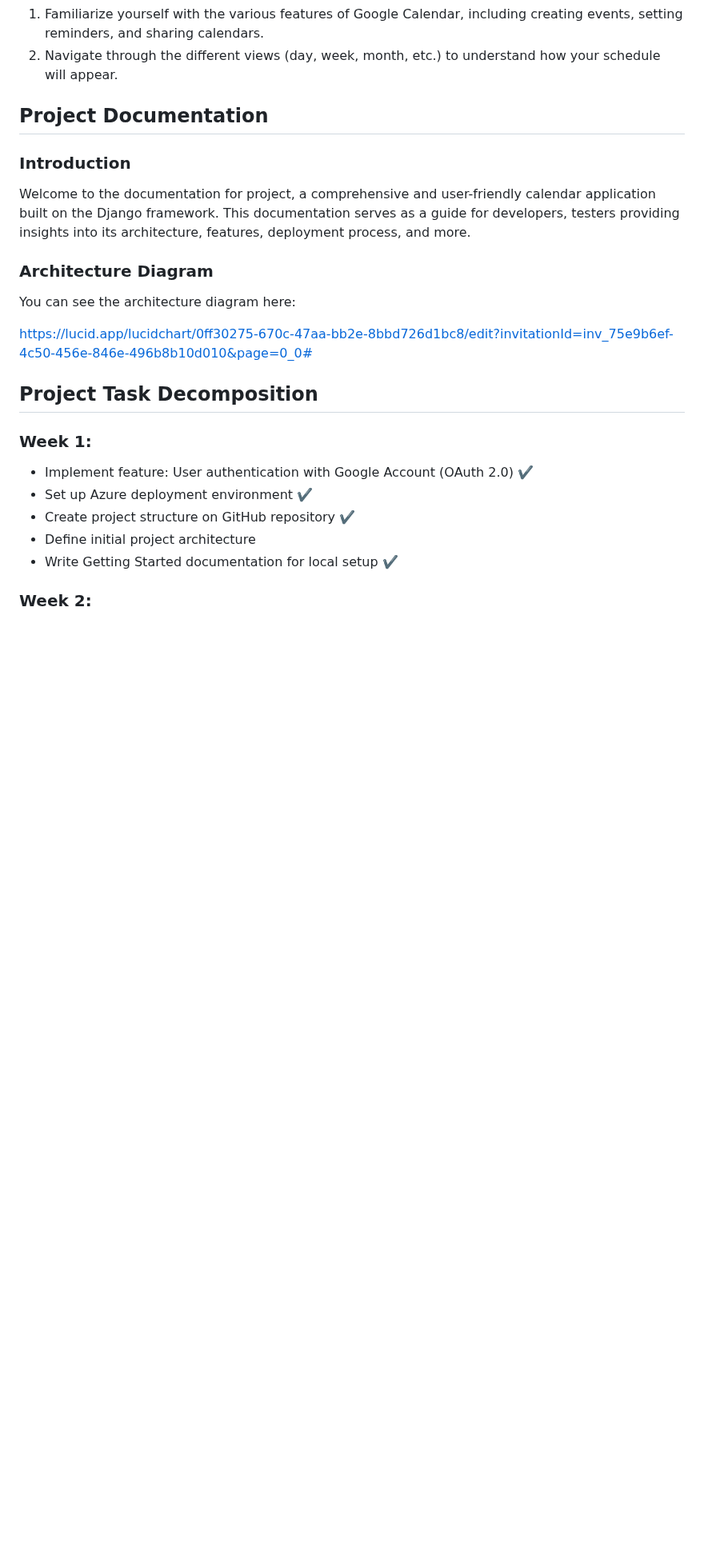
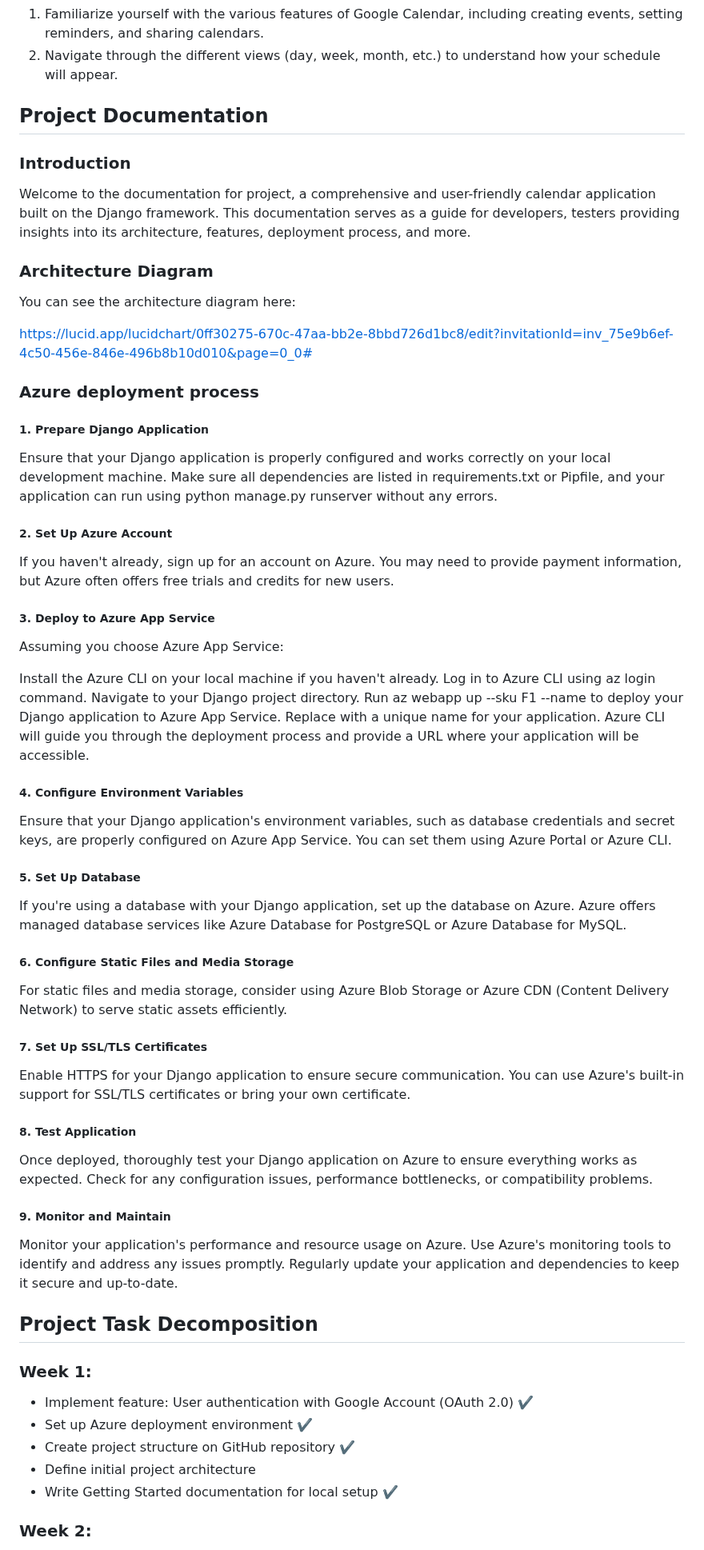
Before and after one commit to MariaHusak/Husak.University.Google-Calendar, a Markdown page: README.md, the part around one of its changes. Shown at 80% size. Drawn GitHub-style; blank space fills up the shorter version.

```diff
--- a/README.md
+++ b/README.md
@@ -42,6 +42,39 @@ Welcome to the documentation for project, a comprehensive and user-friendly cale
 You can see the architecture diagram here:
 
 https://lucid.app/lucidchart/0ff30275-670c-47aa-bb2e-8bbd726d1bc8/edit?invitationId=inv_75e9b6ef-4c50-456e-846e-496b8b10d010&page=0_0#
+### Azure deployment process
+##### 1. Prepare Django Application
+Ensure that your Django application is properly configured and works correctly on your local development machine. Make sure all dependencies are listed in requirements.txt or Pipfile, and your application can run using python manage.py runserver without any errors.
+
+##### 2. Set Up Azure Account
+If you haven't already, sign up for an account on Azure. You may need to provide payment information, but Azure often offers free trials and credits for new users.
+
+##### 3. Deploy to Azure App Service
+Assuming you choose Azure App Service:
+
+Install the Azure CLI on your local machine if you haven't already.
+Log in to Azure CLI using az login command.
+Navigate to your Django project directory.
+Run az webapp up --sku F1 --name <your-app-name> to deploy your Django application to Azure App Service. Replace <your-app-name> with a unique name for your application.
+Azure CLI will guide you through the deployment process and provide a URL where your application will be accessible.
+
+##### 4. Configure Environment Variables
+Ensure that your Django application's environment variables, such as database credentials and secret keys, are properly configured on Azure App Service. You can set them using Azure Portal or Azure CLI.
+
+##### 5. Set Up Database
+If you're using a database with your Django application, set up the database on Azure. Azure offers managed database services like Azure Database for PostgreSQL or Azure Database for MySQL.
+
+##### 6. Configure Static Files and Media Storage
+For static files and media storage, consider using Azure Blob Storage or Azure CDN (Content Delivery Network) to serve static assets efficiently.
+
+##### 7. Set Up SSL/TLS Certificates
+Enable HTTPS for your Django application to ensure secure communication. You can use Azure's built-in support for SSL/TLS certificates or bring your own certificate.
+
+##### 8. Test Application
+Once deployed, thoroughly test your Django application on Azure to ensure everything works as expected. Check for any configuration issues, performance bottlenecks, or compatibility problems.
+
+##### 9. Monitor and Maintain
+Monitor your application's performance and resource usage on Azure. Use Azure's monitoring tools to identify and address any issues promptly. Regularly update your application and dependencies to keep it secure and up-to-date.
 
 ## Project Task Decomposition
 ### Week 1:
```
Also changed, not shown: other parts of README.md (+2 -2 lines).
